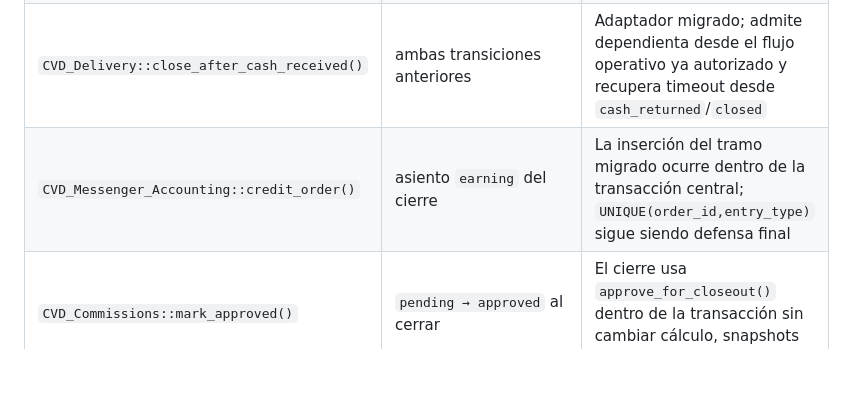
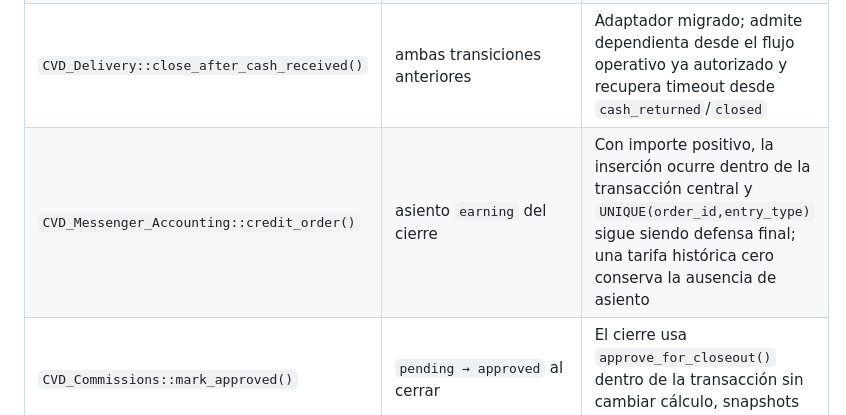
Before and after one commit to ernest196391/Casa-Viva, a Markdown page: docs/ORDER_TRANSITION_WRITERS.md, the part around the change. GitHub-like rendering; blank space fills up the shorter version.

```diff
--- a/docs/ORDER_TRANSITION_WRITERS.md
+++ b/docs/ORDER_TRANSITION_WRITERS.md
@@ -151,7 +151,7 @@ El inventario histórico se conserva. Desde 1C.3 dejan de ser autoridad legacy:
 | `CVD_Delivery::change_status()` | `delivered → cash_returned` y payment `pending_return → returned` | Wrapper migrado; conserva capability, actor, timestamps, historial y revisión lista |
 | `CVD_Delivery::change_status()` | `cash_returned → closed` y payment `returned → verified` | Wrapper migrado; cierre solo admin en la acción manual |
 | `CVD_Delivery::close_after_cash_received()` | ambas transiciones anteriores | Adaptador migrado; admite dependienta desde el flujo operativo ya autorizado y recupera timeout desde `cash_returned`/`closed` |
-| `CVD_Messenger_Accounting::credit_order()` | asiento `earning` del cierre | La inserción del tramo migrado ocurre dentro de la transacción central; `UNIQUE(order_id,entry_type)` sigue siendo defensa final |
+| `CVD_Messenger_Accounting::credit_order()` | asiento `earning` del cierre | Con importe positivo, la inserción ocurre dentro de la transacción central y `UNIQUE(order_id,entry_type)` sigue siendo defensa final; una tarifa histórica cero conserva la ausencia de asiento |
 | `CVD_Commissions::mark_approved()` | `pending → approved` al cerrar | El cierre usa `approve_for_closeout()` dentro de la transacción sin cambiar cálculo, snapshots ni estados de payout |
 | `WC_Order::update_status(completed)` desde delivery | `processing/on-hold → completed` | El servicio persiste `completed` una vez dentro del cierre; el hook canónico WooCommerce se conserva |
 | sincronización operativa de cierre | `with_courier → delivered`, si cambia | El servicio es dueño del historial/evento acoplado durante `closed` |
```
Also changed, not shown: docs/ORDER_TRANSITION_SERVICE.md (+3 -2 lines).
